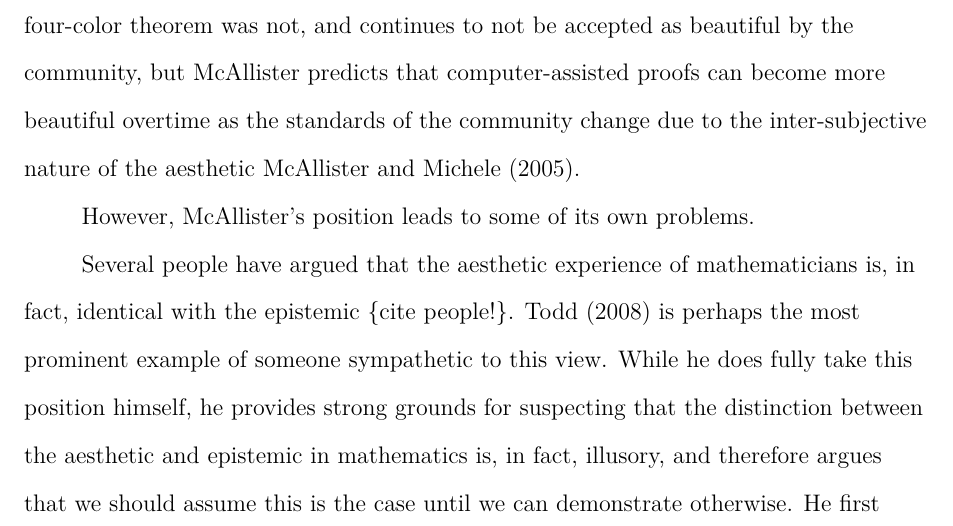
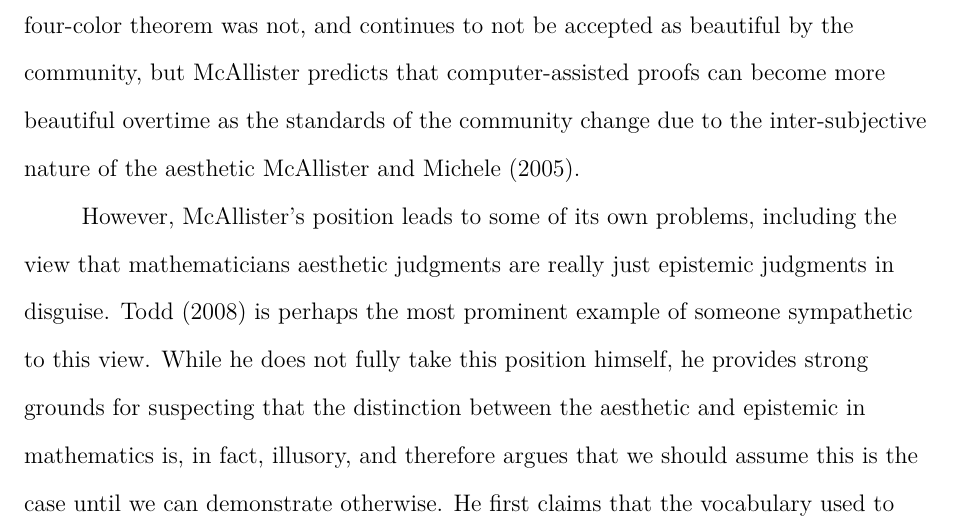
Before and after one commit to bradenkwebb/papers, a LaTeX paper (main.tex): part of page 8 of 14, cut so that both start at the same text. Compiled offline with pdfLaTeX.

Commit message:
write a bit more

```diff
--- a/main.tex
+++ b/main.tex
@@ -182,14 +182,12 @@ accepted as beautiful by the community, but McAllister predicts that computer-as
 beautiful overtime as the standards of the community change due to the inter-subjective nature of the
 aesthetic \cite{mcallister_mathematical_2005}.
 
-However, McAllister's position leads to some of its own problems.
-
-Several people have argued that the aesthetic experience of mathematicians is, in fact, identical with the epistemic
- \{cite people!\}.
-\cite{todd_unmasking_2008} is perhaps the most prominent example of someone sympathetic to this view. While he
-does fully take this position himself, he provides strong grounds for suspecting that the distinction between
-the aesthetic and epistemic in mathematics is, in fact, illusory, and therefore argues that we should assume
-this is the case until we can demonstrate otherwise. He first claims that the vocabulary used to
+However, McAllister's position leads to some of its own problems, including the view that mathematicians aesthetic
+judgments are really just epistemic judgments in disguise. \cite{todd_unmasking_2008} is perhaps the most prominent
+example of someone sympathetic to this view. While he does not fully take this position himself, he provides
+strong grounds for suspecting that the distinction between the aesthetic and epistemic in mathematics is, in fact,
+illusory, and therefore argues that we should assume this is the case until we can demonstrate otherwise. He first
+claims that the vocabulary used to
 describe mathematical beauty is much weaker than that used to define beauty in other domains. A scientist, engineer,
 or data analyst may exclaim ``Beatiful!'' upon making a discovery or successfully processing a dataset, but we generally
 interpret this exclamation as expressing only excitement, intellectual pleasure, or satisfaction rather than appreciation
```
